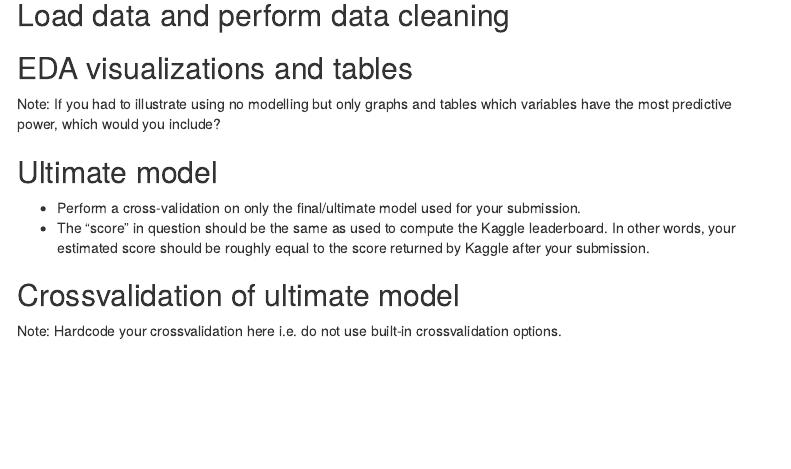
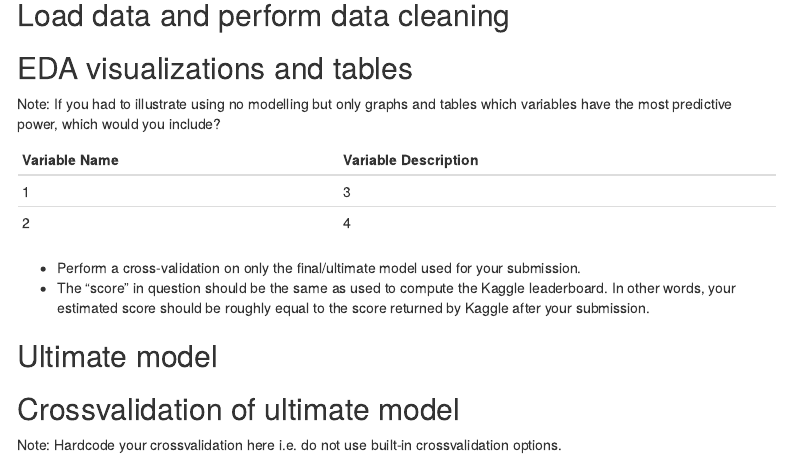
Before and after one commit to JDLancaster/495FinalProject, an R Markdown document (Final_Project/Final_Project.Rmd): the page in a window 1100 px wide, from 250 px down. Rendered offline with R 4.5, knitr and Pandoc, with nearby package versions; menus at the side of the page are left out.

Commit message:
Updated work

````diff
--- a/Final_Project/Final_Project.Rmd
+++ b/Final_Project/Final_Project.Rmd
@@ -54,4 +54,13 @@ Note: If you had to illustrate using no modelling but only graphs and tables whi
 variables have the most predictive power, which would you include?
 
 ```{r, echo=FALSE}
+# Status: Completed (Just need to upload latest version)
 # Table with variable description
+var_name <- c("1 ", " 2")
+var_description <- c(" 3", "4 ")
+tbl <- cbind(var_name,var_description)
+colnames(tbl) <- c("Variable Name", "Variable Description")
+tbl %>% knitr::kable(digits=4)
+```
+
+```{r, echo=FALSE}
@@ -83,10 +99,12 @@ variables have the most predictive power, which would you include?
 
 ```
 
-```{r, echo=FALSE}
-# Checking our variables
 
-```
+* Perform a cross-validation on only the final/ultimate model used for your
+submission.
+* The "score" in question should be the same as used to compute the Kaggle
+leaderboard. In other words, your estimated score should be roughly equal to the
+score returned by Kaggle after your submission.
 
 ## Ultimate model
 
@@ -95,11 +113,6 @@ variables have the most predictive power, which would you include?
 
 ```
 
-* Perform a cross-validation on only the final/ultimate model used for your
-submission.
-* The "score" in question should be the same as used to compute the Kaggle
-leaderboard. In other words, your estimated score should be roughly equal to the
-score returned by Kaggle after your submission.
 
 ## Crossvalidation of ultimate model
 
````
Also changed, not shown: Final_Project/Final_Project.html, Final_Project/Final_Project.Rmd (7 more changed lines).
